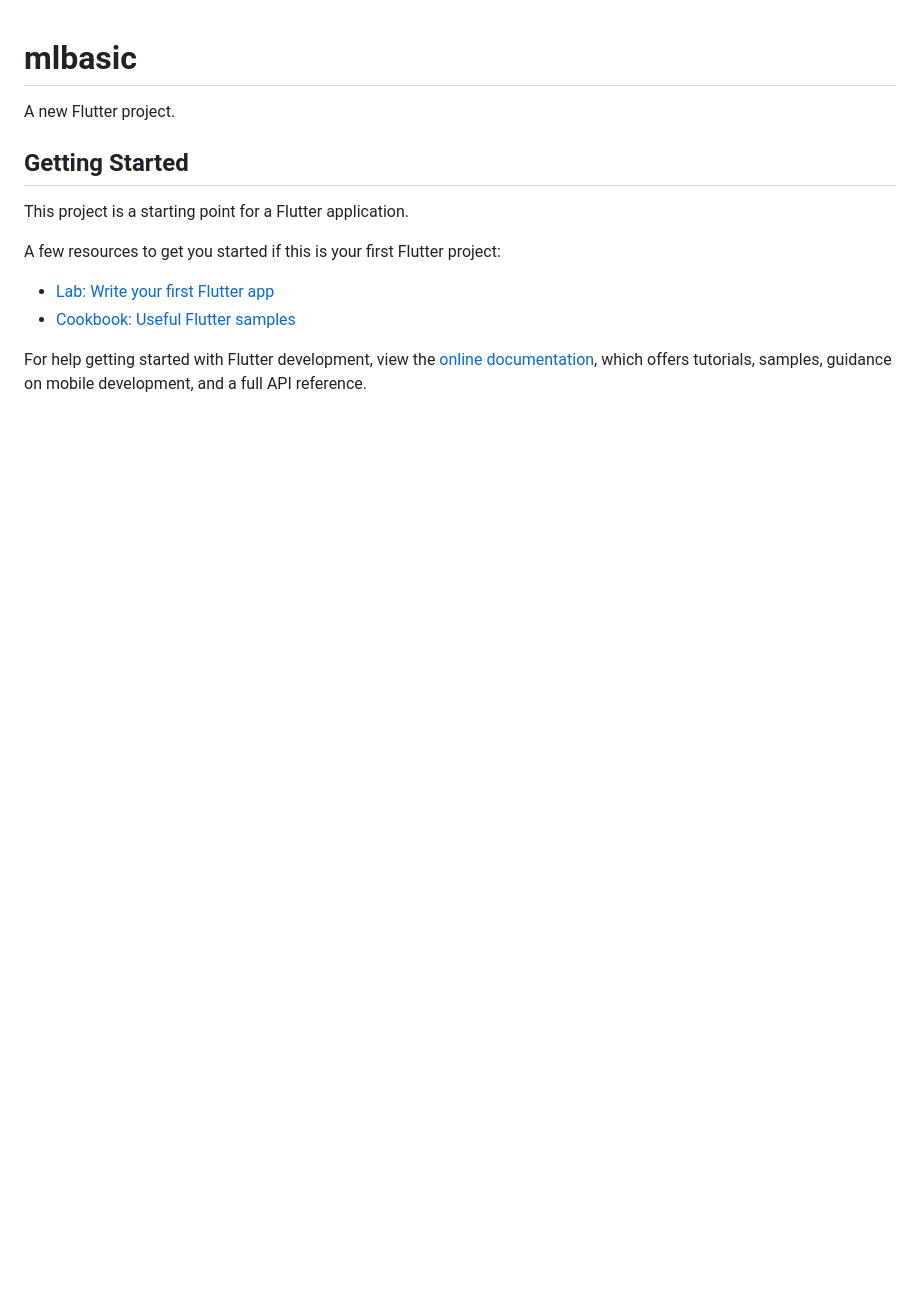
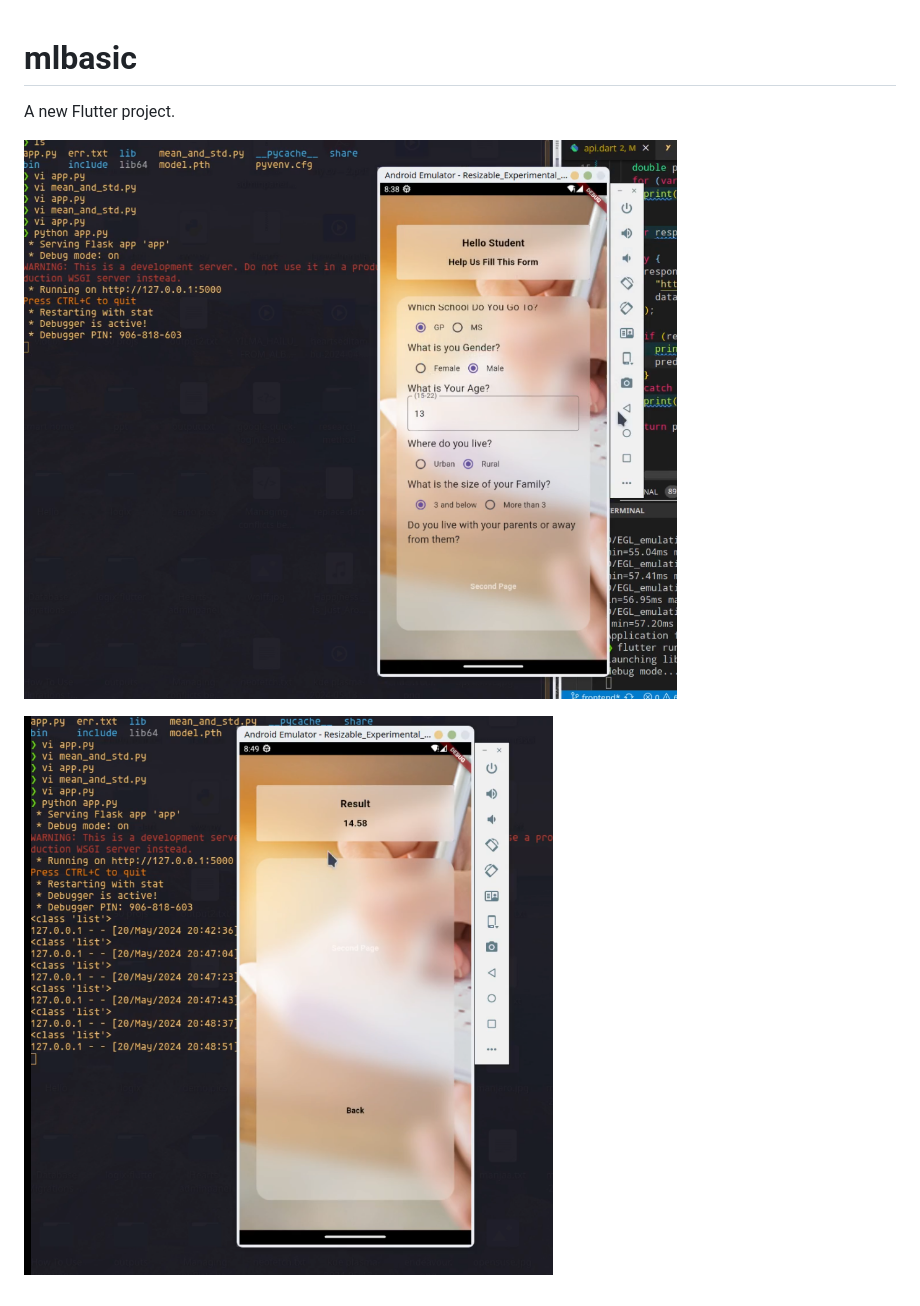
Before and after one commit to Dechie/grade-predict, a Markdown page: README.md, the part around the change. GitHub-like rendering; pictures changed too: demos/img1.png (added), demos/img2.png (added); blank space fills up the shorter version.

Commit message:
demos

```diff
--- a/README.md
+++ b/README.md
@@ -2,15 +2,6 @@
 
 A new Flutter project.
 
-## Getting Started
+![Android Emulator Running The Flutter App frontend. The Flutter application presents a form. The form will be filled, converted into data that the model can understand, and sent to the API.](demos/img1.png)
 
-This project is a starting point for a Flutter application.
-
-A few resources to get you started if this is your first Flutter project:
-
-- [Lab: Write your first Flutter app](https://docs.flutter.dev/get-started/codelab)
-- [Cookbook: Useful Flutter samples](https://docs.flutter.dev/cookbook)
-
-For help getting started with Flutter development, view the
-[online documentation](https://docs.flutter.dev/), which offers tutorials,
-samples, guidance on mobile development, and a full API reference.
+![The flutter app showing the predicted value as obtained from the API. the api response can be seen on the left on the terminal logs](demos/img2.png)
```
